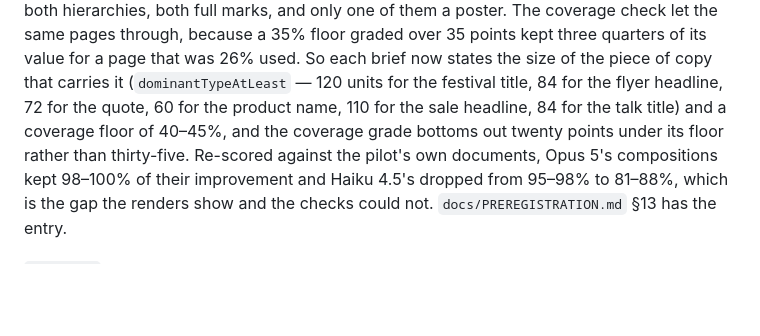
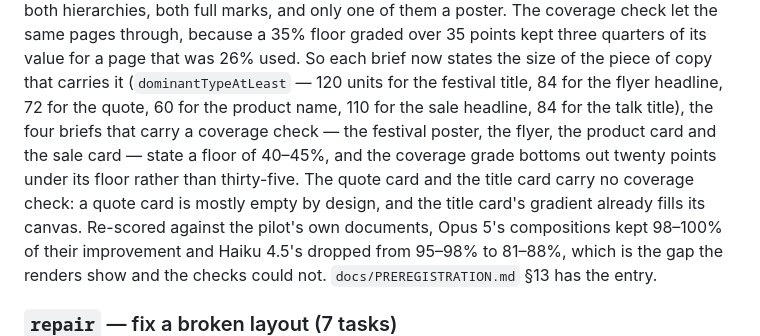
Before and after one commit to swissspidy/canvas, a Markdown page: docs/TASKS.md, the part around the change. GitHub-like rendering; blank space fills up the shorter version.

```diff
--- a/docs/TASKS.md
+++ b/docs/TASKS.md
@@ -188,8 +188,12 @@ kept three quarters of its value for a page that was 26% used. So each brief
 now states the size of the piece of copy that carries it (`dominantTypeAtLeast`
 — 120 units for the festival title, 84 for the flyer headline, 72 for the
 quote, 60 for the product name, 110 for the sale headline, 84 for the talk
-title) and a coverage floor of 40–45%, and the coverage grade bottoms out
-twenty points under its floor rather than thirty-five. Re-scored against the
+title), the four briefs that carry a coverage check — the festival poster,
+the flyer, the product card and the sale card — state a floor of 40–45%, and
+the coverage grade bottoms out twenty points under its floor rather than
+thirty-five. The quote card and the title card carry no coverage check: a
+quote card is mostly empty by design, and the title card's gradient already
+fills its canvas. Re-scored against the
 pilot's own documents, Opus 5's compositions kept 98–100% of their improvement
 and Haiku 4.5's dropped from 95–98% to 81–88%, which is the gap the renders
 show and the checks could not. `docs/PREREGISTRATION.md` §13 has the entry.
```
Also changed, not shown: docs/PREREGISTRATION.md (+18 -9 lines).
